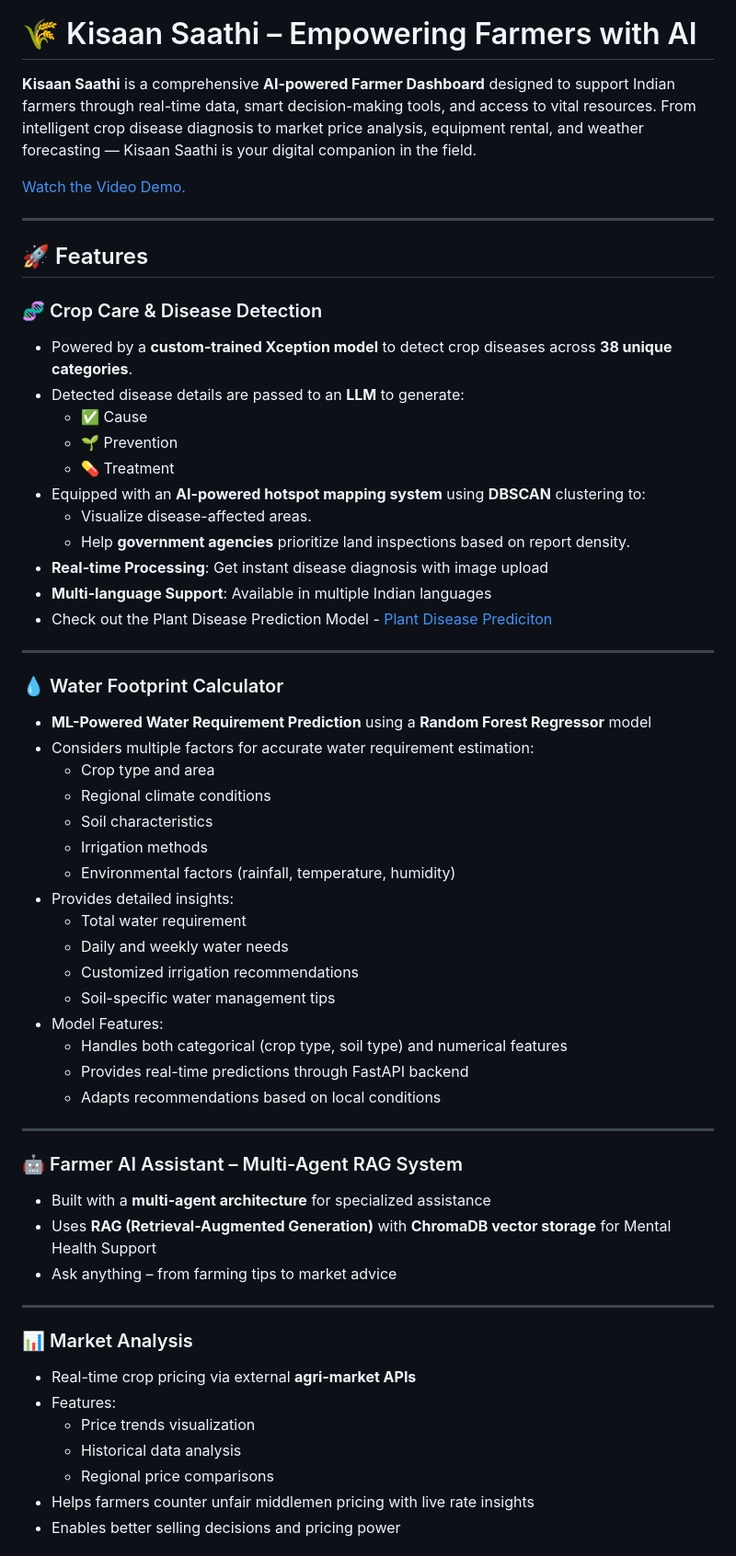
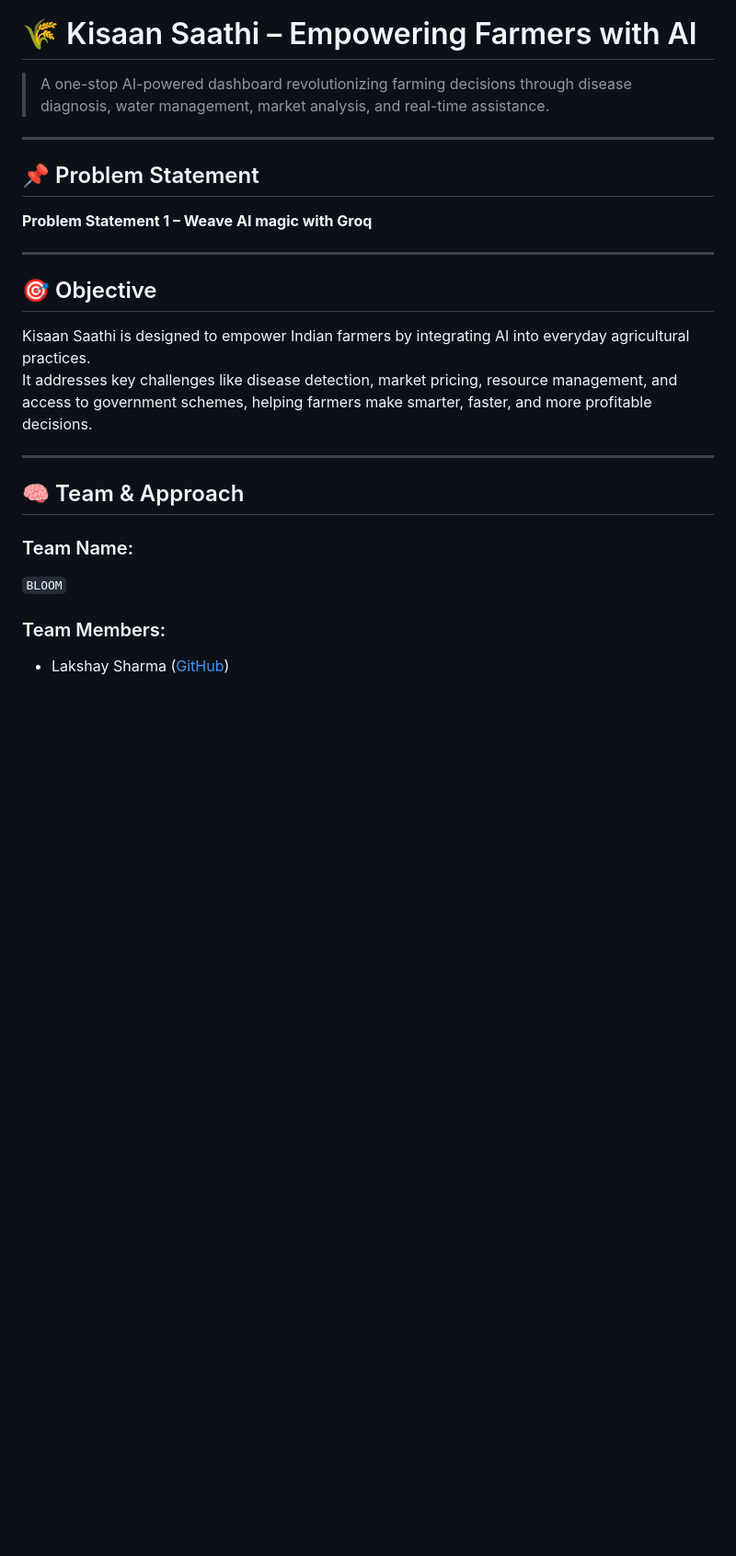
Before and after one commit to 21lakshh/Kisaan-Saathi, a Markdown page: README.md, the part around one of its changes. Shown at 92% size. Drawn GitHub-style; blank space fills up the shorter version.

```diff
--- a/README.md
+++ b/README.md
@@ -1,61 +3,27 @@
 # 🌾 Kisaan Saathi – Empowering Farmers with AI
 
-**Kisaan Saathi** is a comprehensive **AI-powered Farmer Dashboard** designed to support Indian farmers through real-time data, smart decision-making tools, and access to vital resources. From intelligent crop disease diagnosis to market price analysis, equipment rental, and weather forecasting — Kisaan Saathi is your digital companion in the field.
-
-[Watch the Video Demo.](https://youtu.be/XoOM4berjAY)
+> A one-stop AI-powered dashboard revolutionizing farming decisions through disease diagnosis, water management, market analysis, and real-time assistance.
 
 ---
 
-## 🚀 Features
+## 📌 Problem Statement
 
-### 🧬 Crop Care & Disease Detection
-- Powered by a **custom-trained Xception model** to detect crop diseases across **38 unique categories**.
-- Detected disease details are passed to an **LLM** to generate:
-  - ✅ Cause
-  - 🌱 Prevention
-  - 💊 Treatment
-- Equipped with an **AI-powered hotspot mapping system** using **DBSCAN** clustering to:
-  - Visualize disease-affected areas.
-  - Help **government agencies** prioritize land inspections based on report density.
-- **Real-time Processing**: Get instant disease diagnosis with image upload
-- **Multi-language Support**: Available in multiple Indian languages
-- Check out the Plant Disease Prediction Model - [Plant Disease Prediciton](https://github.com/21lakshh/Plant-Disease-Prediction)
+**Problem Statement 1 – Weave AI magic with Groq**
 
 ---
 
-### 💧 Water Footprint Calculator
-- **ML-Powered Water Requirement Prediction** using a **Random Forest Regressor** model
-- Considers multiple factors for accurate water requirement estimation:
-  - Crop type and area
-  - Regional climate conditions
-  - Soil characteristics
-  - Irrigation methods
-  - Environmental factors (rainfall, temperature, humidity)
-- Provides detailed insights:
-  - Total water requirement
-  - Daily and weekly water needs
-  - Customized irrigation recommendations
-  - Soil-specific water management tips
-- Model Features:
-  - Handles both categorical (crop type, soil type) and numerical features
-  - Provides real-time predictions through FastAPI backend
-  - Adapts recommendations based on local conditions
+## 🎯 Objective
+
+Kisaan Saathi is designed to empower Indian farmers by integrating AI into everyday agricultural practices.
+It addresses key challenges like disease detection, market pricing, resource management, and access to government schemes, helping farmers make smarter, faster, and more profitable decisions.
 
 ---
 
-### 🤖 Farmer AI Assistant – Multi-Agent RAG System
-- Built with a **multi-agent architecture** for specialized assistance
-- Uses **RAG (Retrieval-Augmented Generation)** with **ChromaDB vector storage** for Mental Health Support
-- Ask anything – from farming tips to market advice
+## 🧠 Team & Approach
 
----
+### Team Name:
+`BLOOM`
 
-### 📊 Market Analysis
-- Real-time crop pricing via external **agri-market APIs**
-- Features:
-  - Price trends visualization
-  - Historical data analysis
-  - Regional price comparisons
-- Helps farmers counter unfair middlemen pricing with live rate insights
-- Enables better selling decisions and pricing power
+### Team Members:
+- Lakshay Sharma ([GitHub](https://github.com/21lakshh))
 
```
Also changed, not shown: other parts of README.md (+51 -92 lines).
